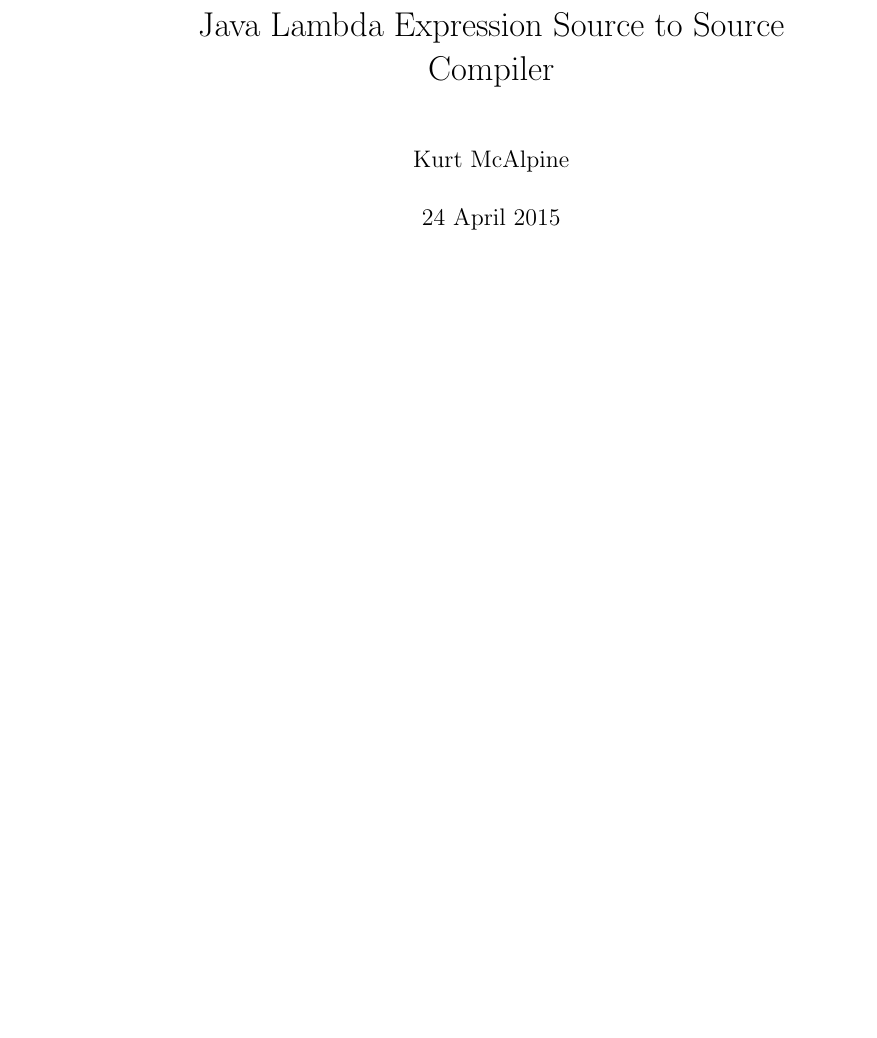
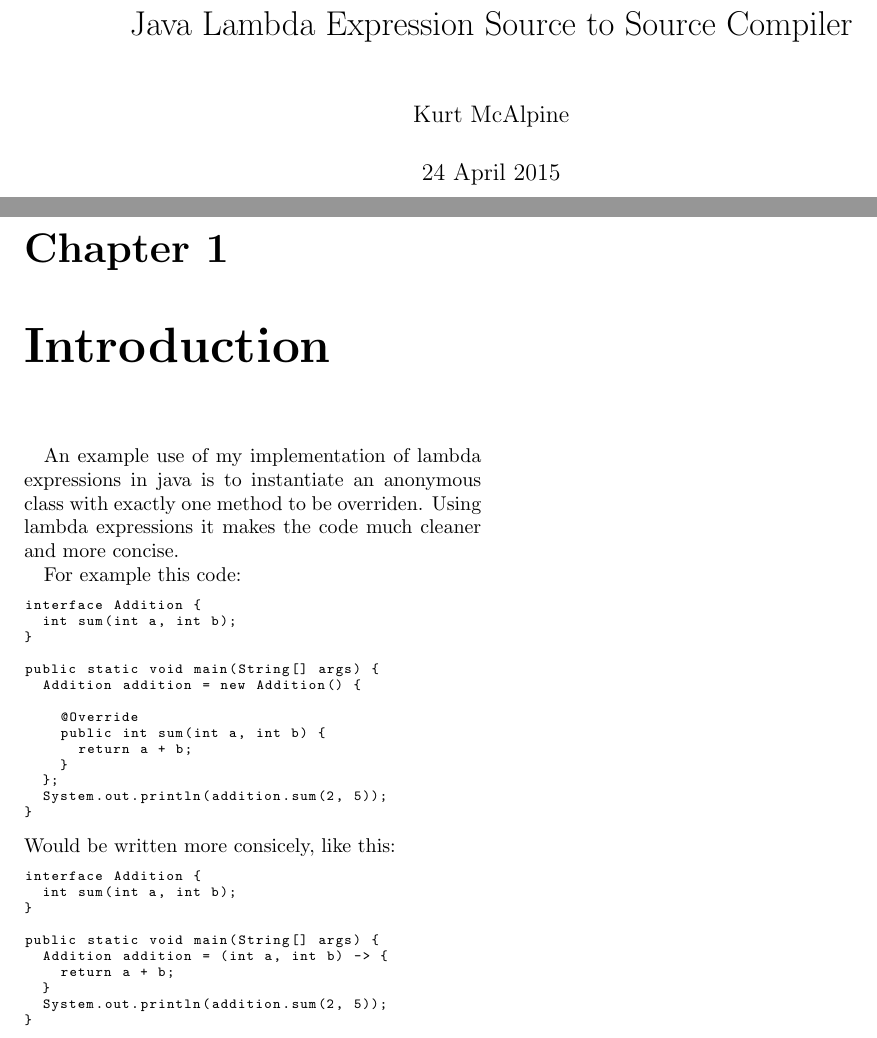
Before and after one commit to kurtmc/LambdaSourceToSource, a LaTeX document (doc/report.tex): part of the page before the commit and two parts of pages 1 and 2 of 2 after it, the two joined at a grey line, cut so that both start at the same text, the shorter picture padded with empty space. Compiled offline with pdfLaTeX.

Commit message:
Added example to report.tex

```diff
--- a/doc/report.tex
+++ b/doc/report.tex
@@ -1,4 +1,6 @@
-\documentclass{report}
+\documentclass[twocolumn]{report}
+\usepackage{listings}
+\lstset{language=Java,basicstyle=\ttfamily\scriptsize}
 
 \begin{document}
 \title{Java Lambda Expression Source to Source Compiler}
@@ -6,4 +8,43 @@
 \date{24 April 2015}
 \maketitle
 
+\chapter{Introduction}
+An example use of my implementation of lambda expressions in java is to
+instantiate an anonymous class with exactly one method to be overriden. Using
+lambda expressions it makes the code much cleaner and more concise.
+
+For example this code:
+\begin{lstlisting}
+interface Addition {
+  int sum(int a, int b);
+}
+
+public static void main(String[] args) {
+  Addition addition = new Addition() {
+
+    @Override
+    public int sum(int a, int b) {
+      return a + b;
+    }
+  };
+  System.out.println(addition.sum(2, 5));
+}
+\end{lstlisting}
+Would be written more consicely, like this:
+\begin{lstlisting}
+interface Addition {
+  int sum(int a, int b);
+}
+
+public static void main(String[] args) {
+  Addition addition = (int a, int b) -> {
+    return a + b;
+  }
+  System.out.println(addition.sum(2, 5));
+}
+\end{lstlisting}
+
+
+
+
 \end{document}
```
